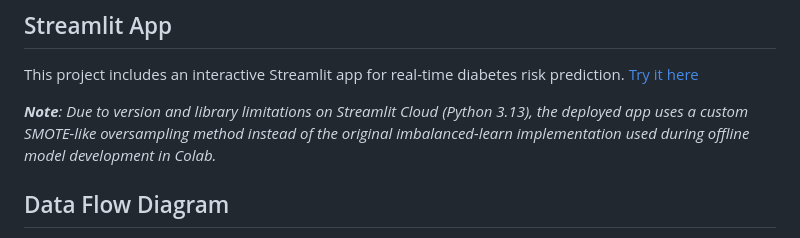
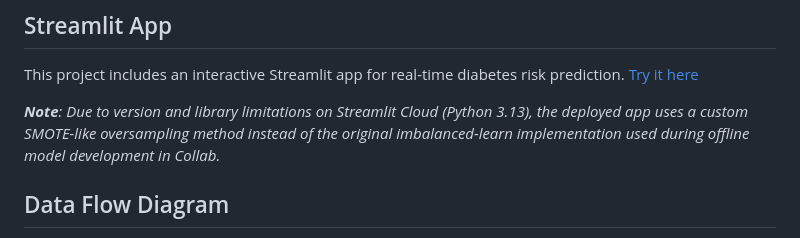
Before and after one commit to sncodeviz/diabetes-prediction-ml-project, a Markdown page: README.md, the part around the change. Drawn GitHub-style.

```diff
--- a/README.md
+++ b/README.md
@@ -19,7 +19,7 @@ Project Code Notebook detailing Phases 1-6 from Google Collab on [GitHub](https:
 ## Streamlit App
 This project includes an interactive Streamlit app for real-time diabetes risk prediction. [Try it here](https://diabetes-prediction-ml-project-jpaj2crdcspxpc2tvbvcwu.streamlit.app/)
 
-_**Note**: Due to version and library limitations on Streamlit Cloud (Python 3.13), the deployed app uses a custom SMOTE-like oversampling method instead of the original imbalanced-learn implementation used during offline model development in Colab._
+_**Note**: Due to version and library limitations on Streamlit Cloud (Python 3.13), the deployed app uses a custom SMOTE-like oversampling method instead of the original imbalanced-learn implementation used during offline model development in Collab._
 
 ## Data Flow Diagram
 This diagram represents the end-to-end workflow of the diabetes prediction project, including data cleaning, exploratory analysis, preprocessing, model training, evaluation, and deployment. [View the diagram on GitHub](https://github.com/sncodeviz/diabetes-prediction-ml-project/blob/main/assets/diagrams/End-to-End%20ML%20Pipeline%20(Data%20Flow%20Diagram).png)
```
